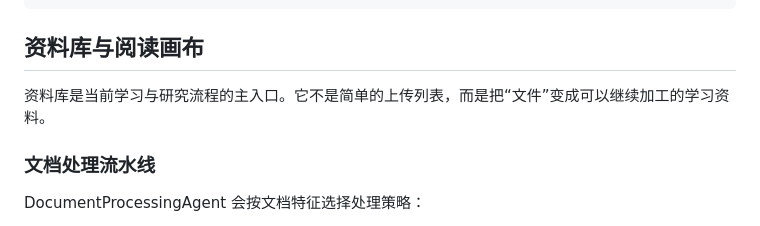
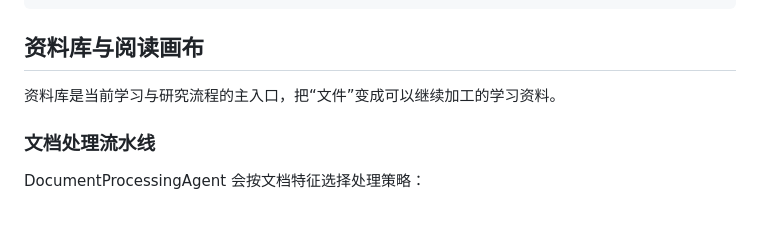
Before and after one commit to Y27zy/NJU-SZ-Agent-HUB, a Markdown page: README.md, the part around the change. GitHub-like rendering.

Commit message:
进一步优化文档处理agent细节，修改README

```diff
--- a/README.md
+++ b/README.md
@@ -65,7 +65,7 @@
 
 ## 资料库与阅读画布
 
-资料库是当前学习与研究流程的主入口。它不是简单的上传列表，而是把“文件”变成可以继续加工的学习资料。
+资料库是当前学习与研究流程的主入口，把“文件”变成可以继续加工的学习资料。
 
 ### 文档处理流水线
 
```
